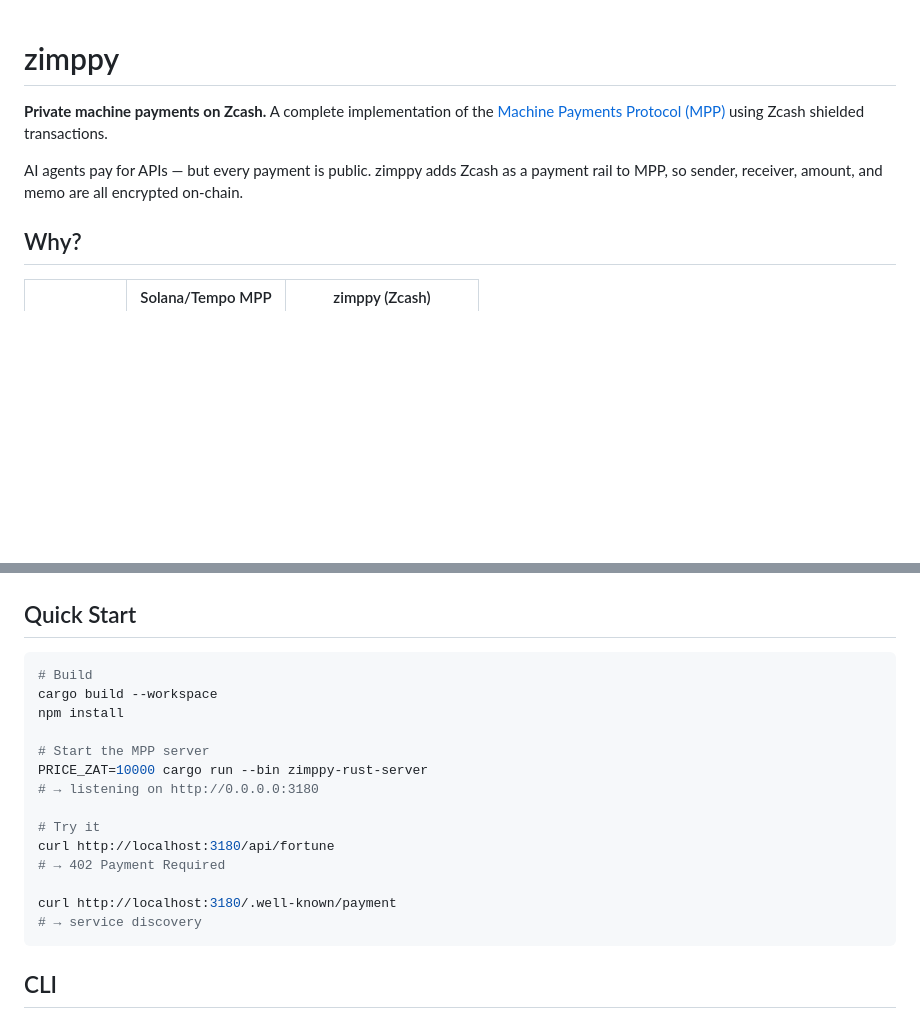
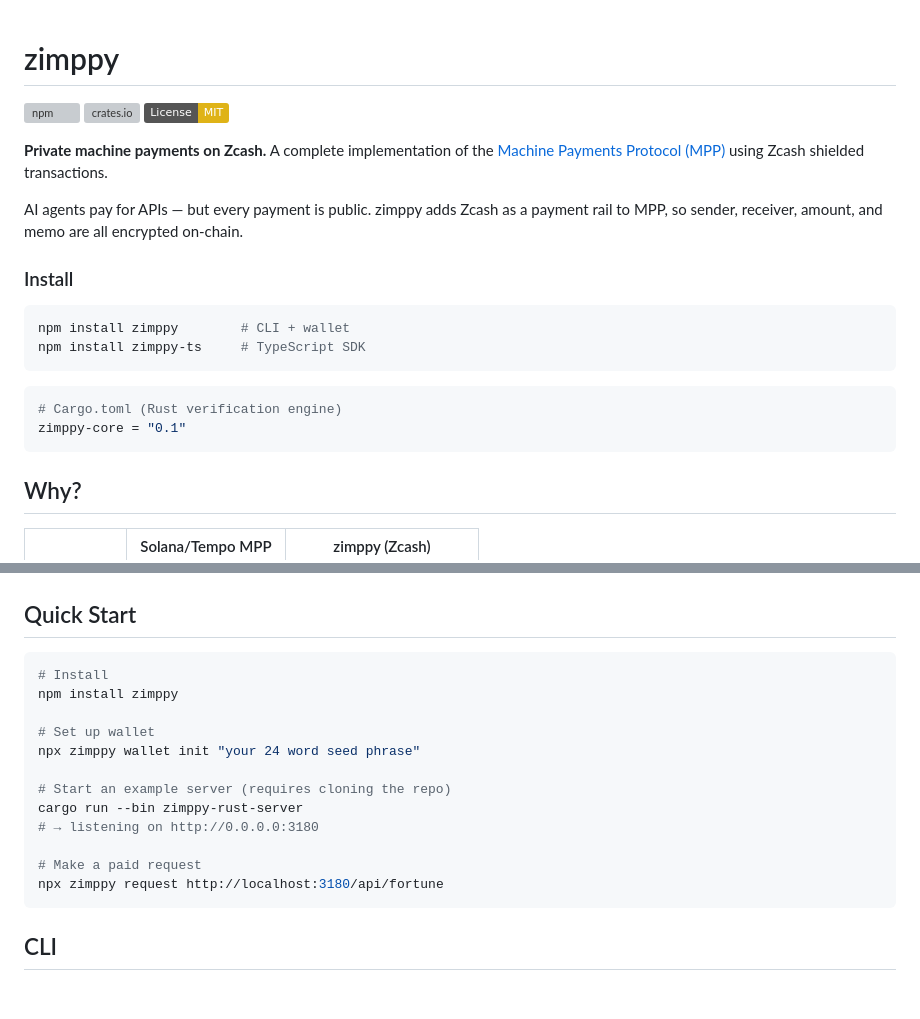
Before and after one commit to betterclever/zimppy, a Markdown page: README.md, 2 parts joined by grey strips. Drawn GitHub-style; badges without logos; blank space fills up the shorter version; grey boxes are pictures that could not be loaded.

Commit message:
Update README with npm/crates.io badges and install instructions
Published packages:
- npm: zimppy, zimppy-ts, @zimppy/core-napi (all v0.1.0)
- crates.io: zimppy-core v0.1.0

Co-Authored-By: Claude Opus 4.6 (1M context) <noreply@anthropic.com>

````diff
--- a/README.md
+++ b/README.md
@@ -1,8 +1,24 @@
 # zimppy
+
+[![npm](https://img.shields.io/npm/v/zimppy)](https://www.npmjs.com/package/zimppy)
+[![crates.io](https://img.shields.io/crates/v/zimppy-core)](https://crates.io/crates/zimppy-core)
+[![License: MIT](https://img.shields.io/badge/License-MIT-yellow.svg)](LICENSE)
 
 **Private machine payments on Zcash.** A complete implementation of the [Machine Payments Protocol (MPP)](https://paymentauth.org) using Zcash shielded transactions.
 
 AI agents pay for APIs — but every payment is public. zimppy adds Zcash as a payment rail to MPP, so sender, receiver, amount, and memo are all encrypted on-chain.
+
+### Install
+
+```bash
+npm install zimppy        # CLI + wallet
+npm install zimppy-ts     # TypeScript SDK
+```
+
+```toml
+# Cargo.toml (Rust verification engine)
+zimppy-core = "0.1"
+```
 
 ## Why?
 
@@ -58,20 +74,18 @@ Agent  →  close → refund of unused balance
 ## Quick Start
 
 ```bash
-# Build
-cargo build --workspace
-npm install
+# Install
+npm install zimppy
 
-# Start the MPP server
-PRICE_ZAT=10000 cargo run --bin zimppy-rust-server
+# Set up wallet
+npx zimppy wallet init "your 24 word seed phrase"
+
+# Start an example server (requires cloning the repo)
+cargo run --bin zimppy-rust-server
 # → listening on http://0.0.0.0:3180
 
-# Try it
-curl http://localhost:3180/api/fortune
-# → 402 Payment Required
-
-curl http://localhost:3180/.well-known/payment
-# → service discovery
+# Make a paid request
+npx zimppy request http://localhost:3180/api/fortune
 ```
 
 ## CLI
````
